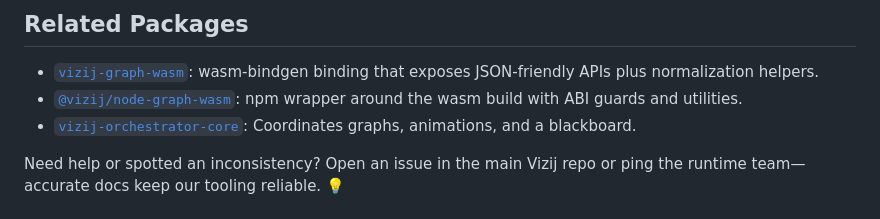
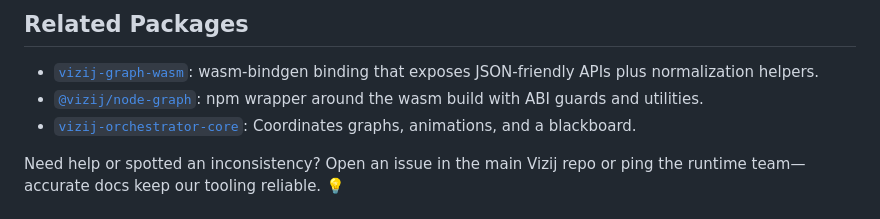
Before and after one commit to semio-ai/arora-sdk, a Markdown page: crates/arora-node-graph/README.md, the part around the change. Drawn GitHub-style.

Commit message:
chore: rename @vizij/node-graph-wasm → @vizij/node-graph
Rename the npm package only. The Rust crate `vizij-graph-wasm`
(crate dir, Cargo.toml name, wasm-pack build target) keeps its name;
only the npm wrapper is renamed.

- git mv npm/@vizij/node-graph-wasm → npm/@vizij/node-graph
- package.json name → @vizij/node-graph; version kept at 0.7.0 (lineage
  continues, CHANGELOG carried over)
- dir-name-derived paths follow the move: tsc emits dist/node-graph/…
  (was dist/node-graph-wasm/…), so main/module/types/exports and the
  test entry are updated; the ./metadata/registry.json export
  (dist/src/metadata/…, written by generate-node-registry) is unchanged
- node registry: generate-node-registry.mjs packageRoot and
  verify-node-registry.mjs tracked paths repointed to npm/@vizij/node-graph;
  artifacts regenerated, verify:registry passes
- scripts/CI updated only where they name the npm package or its dir:
  build-graph-wasm.mjs out-dir, ci-publish/copy-wasm-pkg short-name keys,
  embed-fixtures arg, build-docs-site link, dry-run-release list,
  run_perf_baselines import + fallback path, hook-tasks, typedoc entry,
  root package.json link/clean/test:wasm/docs:typedoc, ci.yml filters
- the crate name and the build-script filenames (build-graph-wasm.mjs,
  generate-node-registry.mjs) are deliberately left unchanged
- pnpm-workspace.yaml globs npm/@vizij/* so it needs no edit

First publish of @vizij/node-graph is a new package name and needs the
one-time OIDC bootstrap (maintainer):
  PUBLISH_PACKAGE=node-graph pnpm run ci:publish
The old name is then deprecated:
  npm deprecate @vizij/node-graph-wasm "renamed to @vizij/node-graph"

Co-Authored-By: Claude Fable 5 <noreply@anthropic.com>

```diff
--- a/crates/arora-node-graph/README.md
+++ b/crates/arora-node-graph/README.md
@@ -203,7 +203,7 @@ Benchmark ideas:
 ## Related Packages
 
 - [`vizij-graph-wasm`](../vizij-graph-wasm/README.md): wasm-bindgen binding that exposes JSON-friendly APIs plus normalization helpers.
-- [`@vizij/node-graph-wasm`](../../../npm/@vizij/node-graph-wasm/README.md): npm wrapper around the wasm build with ABI guards and utilities.
+- [`@vizij/node-graph`](../../../npm/@vizij/node-graph/README.md): npm wrapper around the wasm build with ABI guards and utilities.
 - [`vizij-orchestrator-core`](../../orchestrator/vizij-orchestrator-core/README.md): Coordinates graphs, animations, and a blackboard.
 
 Need help or spotted an inconsistency? Open an issue in the main Vizij repo or ping the runtime team—accurate docs keep our tooling reliable. 💡
```
